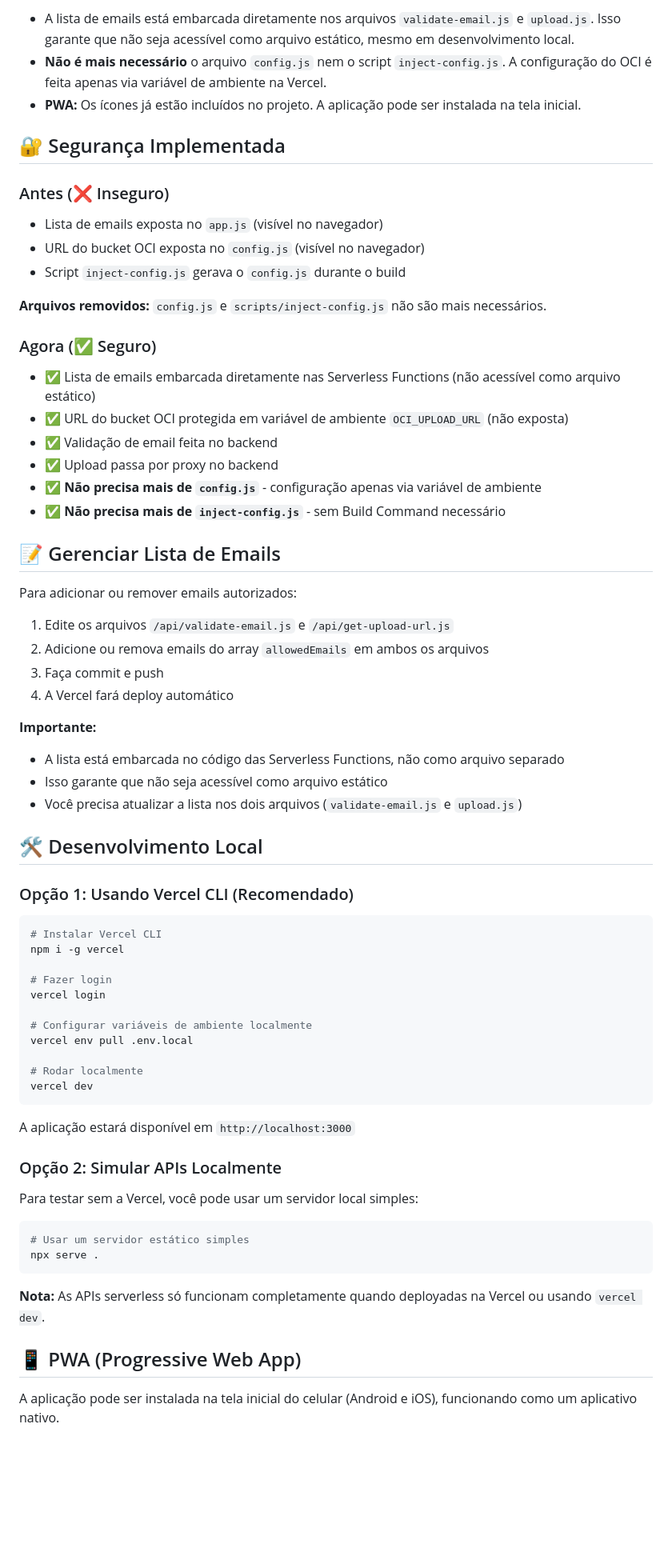
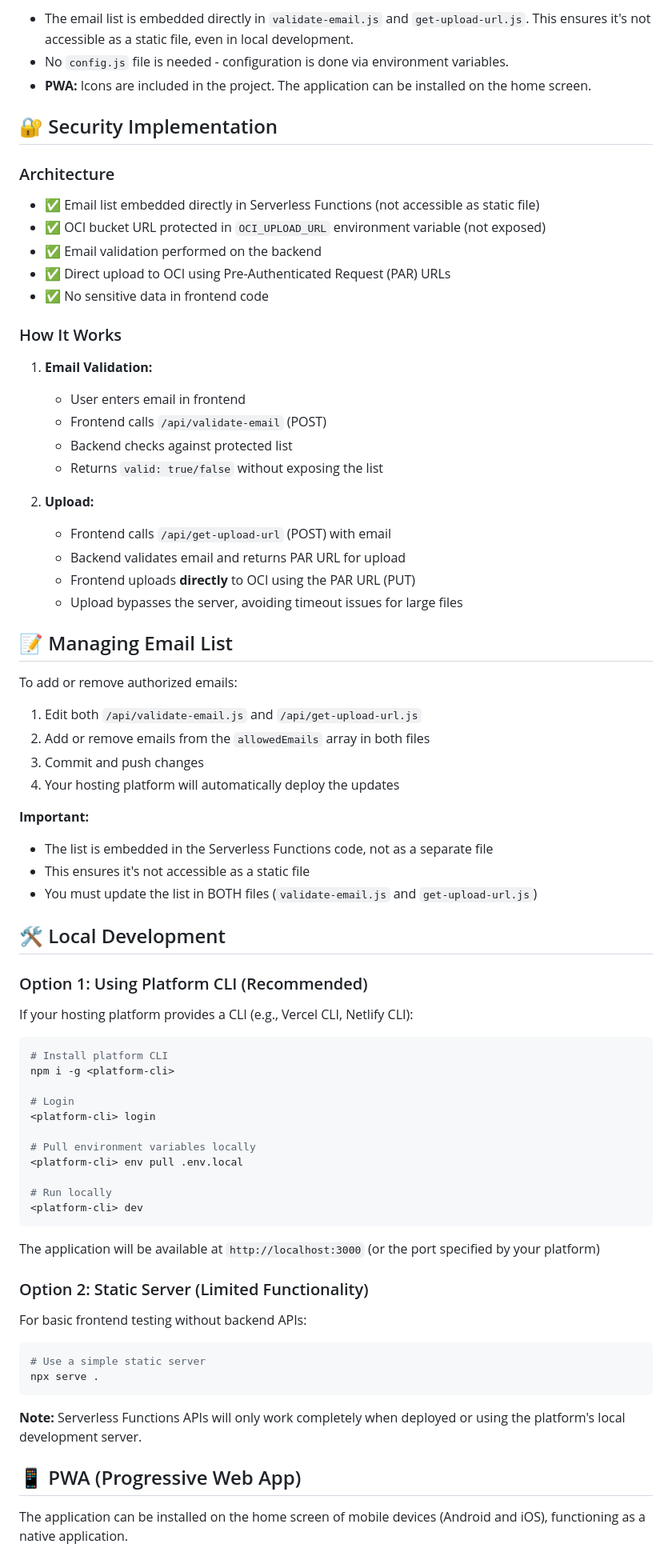
Before and after one commit to vinisantoro/oci-audio-requests, a Markdown page: README.md, the part around the change printed below. Shown: that part at 80% size. GitHub-like rendering; blank space fills up the shorter version.

````diff
--- a/README.md
+++ b/README.md
@@ -80,74 +61,81 @@ Após o deploy, teste:
 
-- A lista de emails está embarcada diretamente nos arquivos `validate-email.js` e `upload.js`. Isso garante que não seja acessível como arquivo estático, mesmo em desenvolvimento local.
-- **Não é mais necessário** o arquivo `config.js` nem o script `inject-config.js`. A configuração do OCI é feita apenas via variável de ambiente na Vercel.
-- **PWA:** Os ícones já estão incluídos no projeto. A aplicação pode ser instalada na tela inicial.
+- The email list is embedded directly in `validate-email.js` and `get-upload-url.js`. This ensures it's not accessible as a static file, even in local development.
+- No `config.js` file is needed - configuration is done via environment variables.
+- **PWA:** Icons are included in the project. The application can be installed on the home screen.
 
-## 🔐 Segurança Implementada
+## 🔐 Security Implementation
 
-### Antes (❌ Inseguro)
+### Architecture
 
-- Lista de emails exposta no `app.js` (visível no navegador)
-- URL do bucket OCI exposta no `config.js` (visível no navegador)
-- Script `inject-config.js` gerava o `config.js` durante o build
+- ✅ Email list embedded directly in Serverless Functions (not accessible as static file)
+- ✅ OCI bucket URL protected in `OCI_UPLOAD_URL` environment variable (not exposed)
+- ✅ Email validation performed on the backend
+- ✅ Direct upload to OCI using Pre-Authenticated Request (PAR) URLs
+- ✅ No sensitive data in frontend code
 
-**Arquivos removidos:** `config.js` e `scripts/inject-config.js` não são mais necessários.
+### How It Works
 
-### Agora (✅ Seguro)
+1. **Email Validation:**
+   - User enters email in frontend
+   - Frontend calls `/api/validate-email` (POST)
+   - Backend checks against protected list
+   - Returns `valid: true/false` without exposing the list
 
-- ✅ Lista de emails embarcada diretamente nas Serverless Functions (não acessível como arquivo estático)
-- ✅ URL do bucket OCI protegida em variável de ambiente `OCI_UPLOAD_URL` (não exposta)
-- ✅ Validação de email feita no backend
-- ✅ Upload passa por proxy no backend
-- ✅ **Não precisa mais de `config.js`** - configuração apenas via variável de ambiente
-- ✅ **Não precisa mais de `inject-config.js`** - sem Build Command necessário
+2. **Upload:**
+   - Frontend calls `/api/get-upload-url` (POST) with email
+   - Backend validates email and returns PAR URL for upload
+   - Frontend uploads **directly** to OCI using the PAR URL (PUT)
+   - Upload bypasses the server, avoiding timeout issues for large files
 
-## 📝 Gerenciar Lista de Emails
+## 📝 Managing Email List
 
-Para adicionar ou remover emails autorizados:
+To add or remove authorized emails:
 
-1. Edite os arquivos `/api/validate-email.js` e `/api/get-upload-url.js`
-2. Adicione ou remova emails do array `allowedEmails` em ambos os arquivos
-3. Faça commit e push
-4. A Vercel fará deploy automático
+1. Edit both `/api/validate-email.js` and `/api/get-upload-url.js`
+2. Add or remove emails from the `allowedEmails` array in both files
+3. Commit and push changes
+4. Your hosting platform will automatically deploy the updates
 
-**Importante:**
+**Important:**
 
-- A lista está embarcada no código das Serverless Functions, não como arquivo separado
-- Isso garante que não seja acessível como arquivo estático
-- Você precisa atualizar a lista nos dois arquivos (`validate-email.js` e `upload.js`)
+- The list is embedded in the Serverless Functions code, not as a separate file
+- This ensures it's not accessible as a static file
+- You must update the list in BOTH files (`validate-email.js` and `get-upload-url.js`)
 
-## 🛠️ Desenvolvimento Local
+## 🛠️ Local Development
 
-### Opção 1: Usando Vercel CLI (Recomendado)
+### Option 1: Using Platform CLI (Recommended)
+
+If your hosting platform provides a CLI (e.g., Vercel CLI, Netlify CLI):
 
 ```bash
-# Instalar Vercel CLI
-npm i -g vercel
+# Install platform CLI
+npm i -g <platform-cli>
 
-# Fazer login
-vercel login
+# Login
+<platform-cli> login
 
-# Configurar variáveis de ambiente localmente
-vercel env pull .env.local
+# Pull environment variables locally
+<platform-cli> env pull .env.local
 
-# Rodar localmente
-vercel dev
+# Run locally
+<platform-cli> dev
 ```
 
-A aplicação estará disponível em `http://localhost:3000`
+The application will be available at `http://localhost:3000` (or the port specified by your platform)
 
-### Opção 2: Simular APIs Localmente
+### Option 2: Static Server (Limited Functionality)
 
-Para testar sem a Vercel, você pode usar um servidor local simples:
+For basic frontend testing without backend APIs:
 
 ```bash
-# Usar um servidor estático simples
+# Use a simple static server
 npx serve .
 ```
 
-**Nota:** As APIs serverless só funcionam completamente quando deployadas na Vercel ou usando `vercel dev`.
+**Note:** Serverless Functions APIs will only work completely when deployed or using the platform's local development server.
 
 ## 📱 PWA (Progressive Web App)
 
-A aplicação pode ser instalada na tela inicial do celular (Android e iOS), funcionando como um aplicativo nativo.
+The application can be installed on the home screen of mobile devices (Android and iOS), functioning as a native application.
 
````
Also changed, not shown: other parts of README.md (+125 -154 lines).
